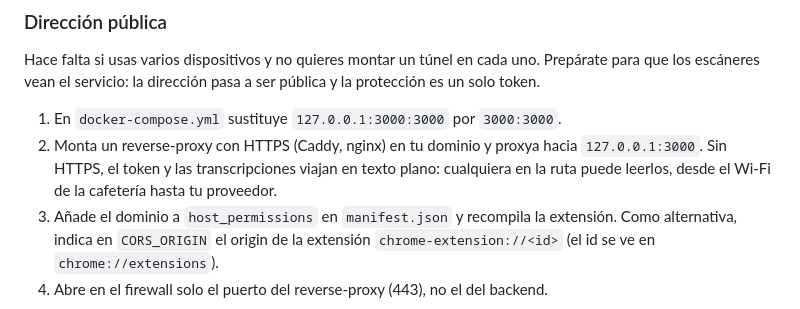
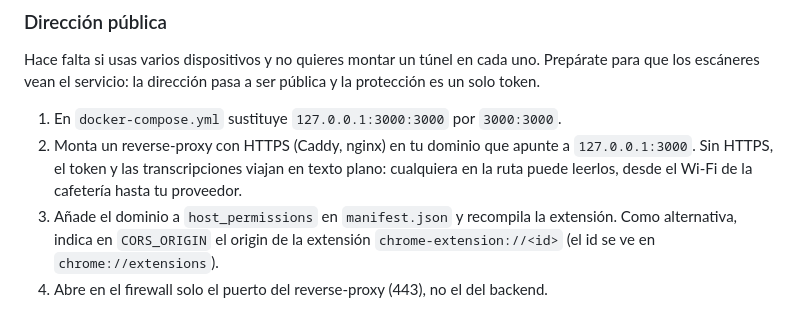
Before and after one commit to vonavikon/conspect, a Markdown page: README.es.md, the part around the change. Drawn GitHub-style.

Commit message:
README: правки es/fr после ревью

```diff
--- a/README.es.md
+++ b/README.es.md
@@ -90,7 +90,7 @@ Si el puerto 3000 del servidor está ocupado por otra cosa, cambia el mapeo en `
 Hace falta si usas varios dispositivos y no quieres montar un túnel en cada uno. Prepárate para que los escáneres vean el servicio: la dirección pasa a ser pública y la protección es un solo token.
 
 1. En `docker-compose.yml` sustituye `127.0.0.1:3000:3000` por `3000:3000`.
-2. Monta un reverse-proxy con HTTPS (Caddy, nginx) en tu dominio y proxya hacia `127.0.0.1:3000`. Sin HTTPS, el token y las transcripciones viajan en texto plano: cualquiera en la ruta puede leerlos, desde el Wi-Fi de la cafetería hasta tu proveedor.
+2. Monta un reverse-proxy con HTTPS (Caddy, nginx) en tu dominio que apunte a `127.0.0.1:3000`. Sin HTTPS, el token y las transcripciones viajan en texto plano: cualquiera en la ruta puede leerlos, desde el Wi-Fi de la cafetería hasta tu proveedor.
 3. Añade el dominio a `host_permissions` en `manifest.json` y recompila la extensión. Como alternativa, indica en `CORS_ORIGIN` el origin de la extensión `chrome-extension://<id>` (el id se ve en `chrome://extensions`).
 4. Abre en el firewall solo el puerto del reverse-proxy (443), no el del backend.
 
```
Also changed, not shown: README.fr.md (+2 -2 lines).
